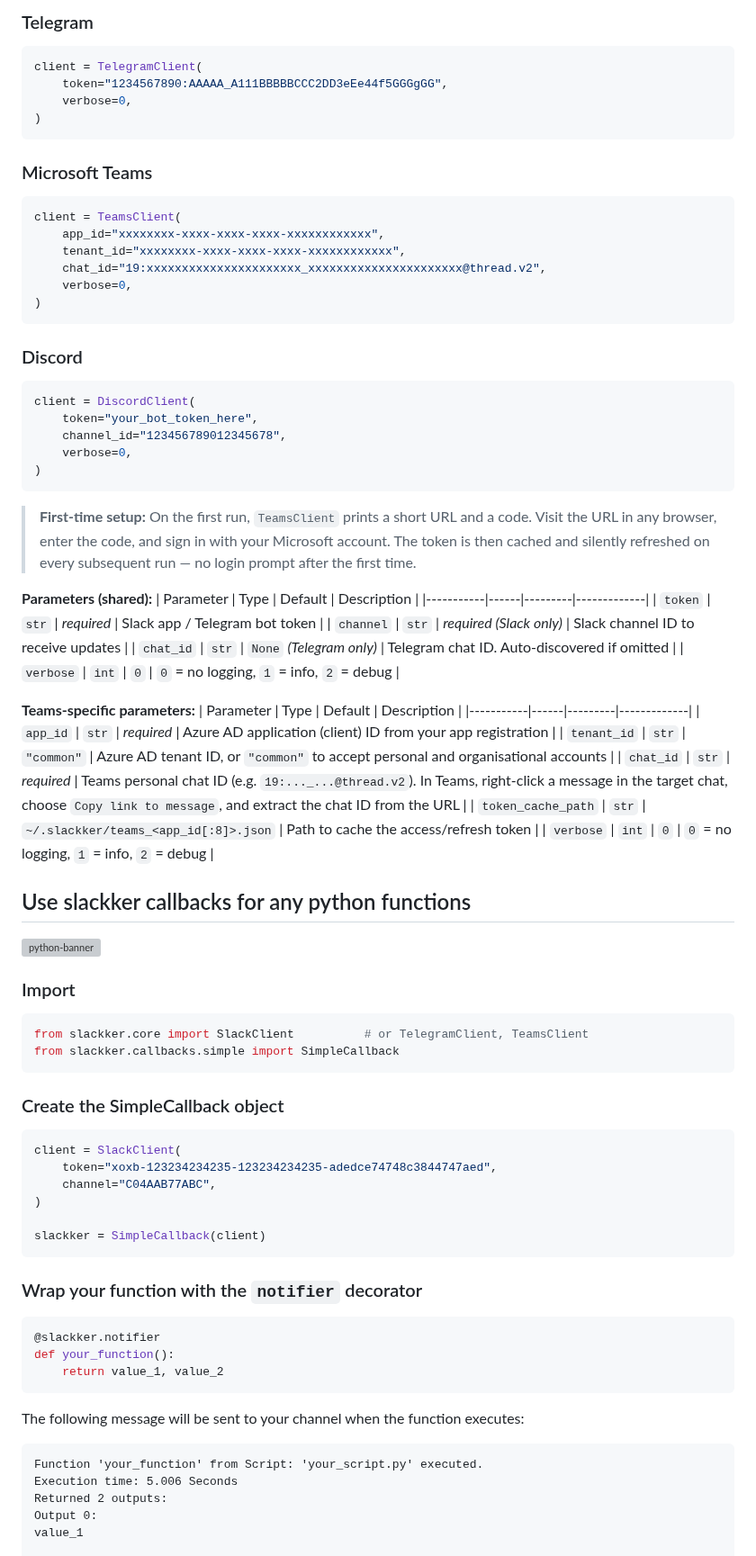
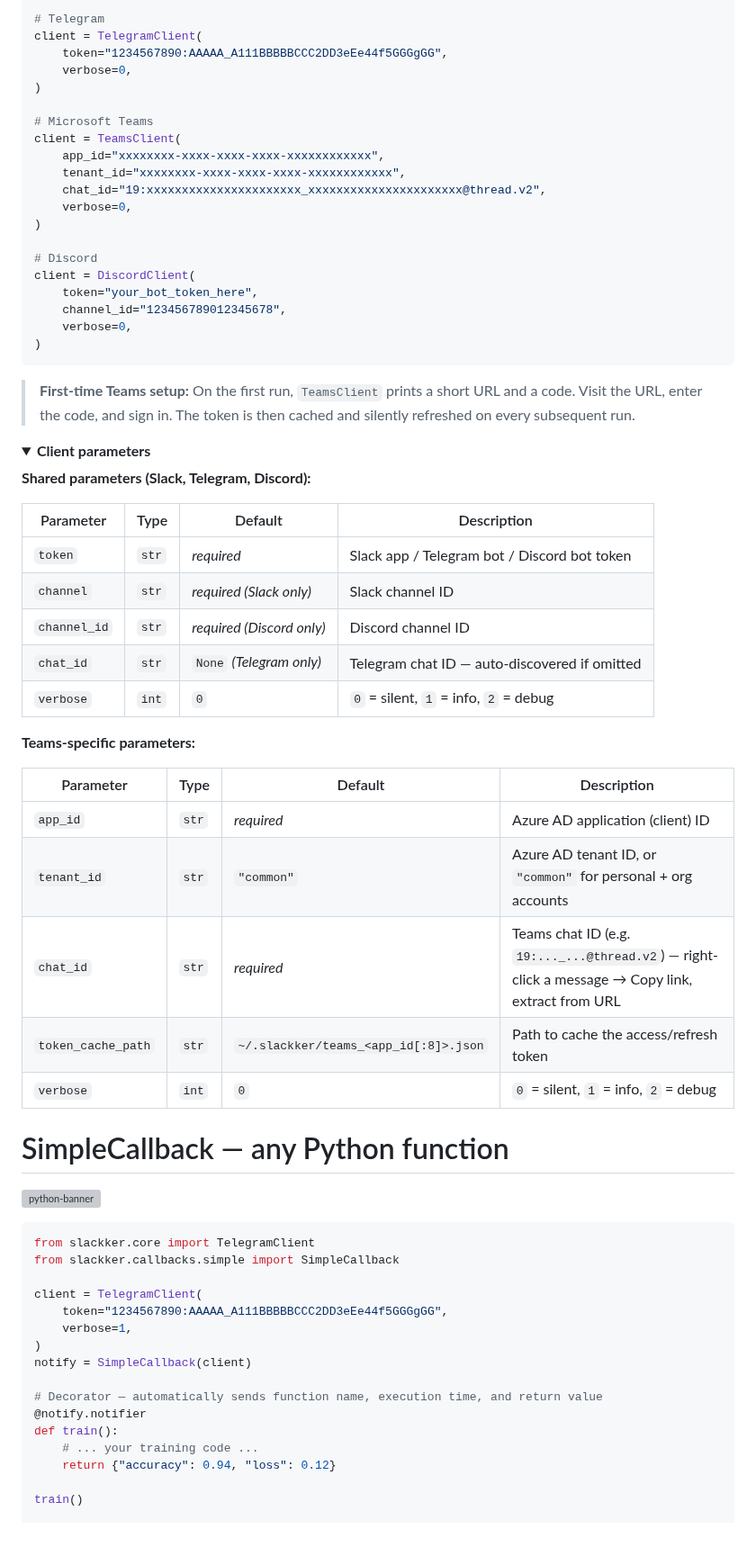
Before and after one commit to siddheshgunjal/slackker, a Markdown page: README.md, the part around one of its changes. Shown at 90% size. GitHub-like rendering; folded sections open; blank space fills up the shorter version; grey boxes are pictures that could not be loaded.

````diff
--- a/README.md
+++ b/README.md
@@ -80,24 +81,19 @@ client = SlackClient(
 
-### Telegram
-```python
+# Telegram
 client = TelegramClient(
     token="1234567890:AAAAA_A111BBBBBCCC2DD3eEe44f5GGGgGG",
     verbose=0,
 )
-```
 
-### Microsoft Teams
-```python
+# Microsoft Teams
 client = TeamsClient(
     app_id="xxxxxxxx-xxxx-xxxx-xxxx-xxxxxxxxxxxx",
     tenant_id="xxxxxxxx-xxxx-xxxx-xxxx-xxxxxxxxxxxx",
     chat_id="19:xxxxxxxxxxxxxxxxxxxxxx_xxxxxxxxxxxxxxxxxxxxxx@thread.v2",
     verbose=0,
 )
-```
 
-### Discord
-```python
+# Discord
 client = DiscordClient(
     token="your_bot_token_here",
     channel_id="123456789012345678",
@@ -105,55 +101,51 @@ client = DiscordClient(
 )
 ```
 
-> **First-time setup:** On the first run, `TeamsClient` prints a short URL and a code. Visit the URL in any browser, enter the code, and sign in with your Microsoft account. The token is then cached and silently refreshed on every subsequent run — no login prompt after the first time.
+> **First-time Teams setup:** On the first run, `TeamsClient` prints a short URL and a code. Visit the URL, enter the code, and sign in. The token is then cached and silently refreshed on every subsequent run.
 
-**Parameters (shared):**
+<details>
+<summary><strong>Client parameters</strong></summary>
+
+**Shared parameters (Slack, Telegram, Discord):**
+
 | Parameter | Type | Default | Description |
 |-----------|------|---------|-------------|
-| `token` | `str` | _required_ | Slack app / Telegram bot token |
-| `channel` | `str` | _required (Slack only)_ | Slack channel ID to receive updates |
-| `chat_id` | `str` | `None` _(Telegram only)_ | Telegram chat ID. Auto-discovered if omitted |
-| `verbose` | `int` | `0` | `0` = no logging, `1` = info, `2` = debug |
+| `token` | `str` | _required_ | Slack app / Telegram bot / Discord bot token |
+| `channel` | `str` | _required (Slack only)_ | Slack channel ID |
+| `channel_id` | `str` | _required (Discord only)_ | Discord channel ID |
+| `chat_id` | `str` | `None` _(Telegram only)_ | Telegram chat ID — auto-discovered if omitted |
+| `verbose` | `int` | `0` | `0` = silent, `1` = info, `2` = debug |
 
 **Teams-specific parameters:**
+
 | Parameter | Type | Default | Description |
 |-----------|------|---------|-------------|
-| `app_id` | `str` | _required_ | Azure AD application (client) ID from your app registration |
-| `tenant_id` | `str` | `"common"` | Azure AD tenant ID, or `"common"` to accept personal and organisational accounts |
-| `chat_id` | `str` | _required_ | Teams personal chat ID (e.g. `19:..._...@thread.v2`). In Teams, right-click a message in the target chat, choose `Copy link to message`, and extract the chat ID from the URL |
+| `app_id` | `str` | _required_ | Azure AD application (client) ID |
+| `tenant_id` | `str` | `"common"` | Azure AD tenant ID, or `"common"` for personal + org accounts |
+| `chat_id` | `str` | _required_ | Teams chat ID (e.g. `19:..._...@thread.v2`) — right-click a message → Copy link, extract from URL |
 | `token_cache_path` | `str` | `~/.slackker/teams_<app_id[:8]>.json` | Path to cache the access/refresh token |
-| `verbose` | `int` | `0` | `0` = no logging, `1` = info, `2` = debug |
+| `verbose` | `int` | `0` | `0` = silent, `1` = info, `2` = debug |
 
-## Use slackker callbacks for any python functions
+</details>
+
+# SimpleCallback — any Python function
 ![python-banner](https://brandslogos.com/wp-content/uploads/images/large/python-logo-1.png)
 
-### Import
 ```python
-from slackker.core import SlackClient          # or TelegramClient, TeamsClient
+from slackker.core import TelegramClient
 from slackker.callbacks.simple import SimpleCallback
-```
 
-### Create the SimpleCallback object
-```python
-client = SlackClient(
-    token="xoxb-123234234235-123234234235-adedce74748c3844747aed",
-    channel="C04AAB77ABC",
+client = TelegramClient(
+    token="1234567890:AAAAA_A111BBBBBCCC2DD3eEe44f5GGGgGG",
+    verbose=1,
 )
+notify = SimpleCallback(client)
 
-slackker = SimpleCallback(client)
-```
+# Decorator — automatically sends function name, execution time, and return value
+@notify.notifier
+def train():
+    # ... your training code ...
+    return {"accuracy": 0.94, "loss": 0.12}
 
-### Wrap your function with the `notifier` decorator
-```python
-@slackker.notifier
-def your_function():
-    return value_1, value_2
-```
-The following message will be sent to your channel when the function executes:
-```text
-Function 'your_function' from Script: 'your_script.py' executed.
-Execution time: 5.006 Seconds
-Returned 2 outputs:
-Output 0:
-value_1
+train()
 
````
Also changed, not shown: other parts of README.md (+143 -243 lines).
